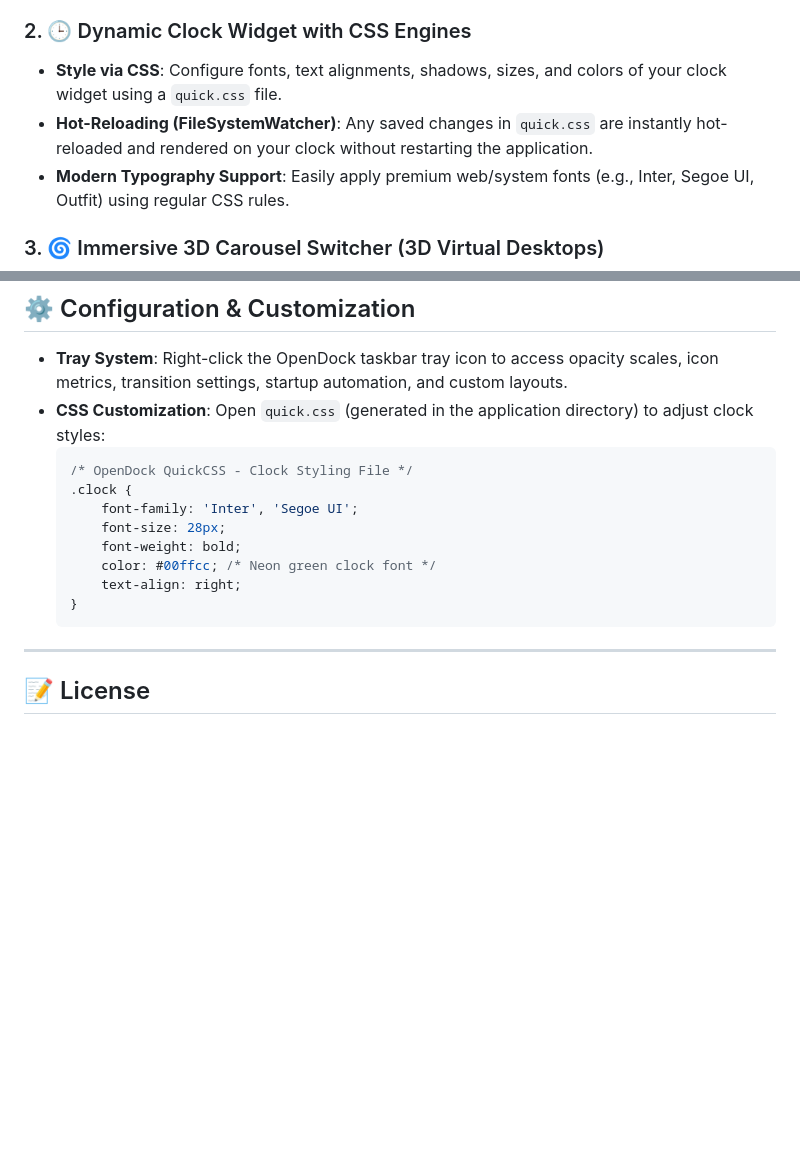
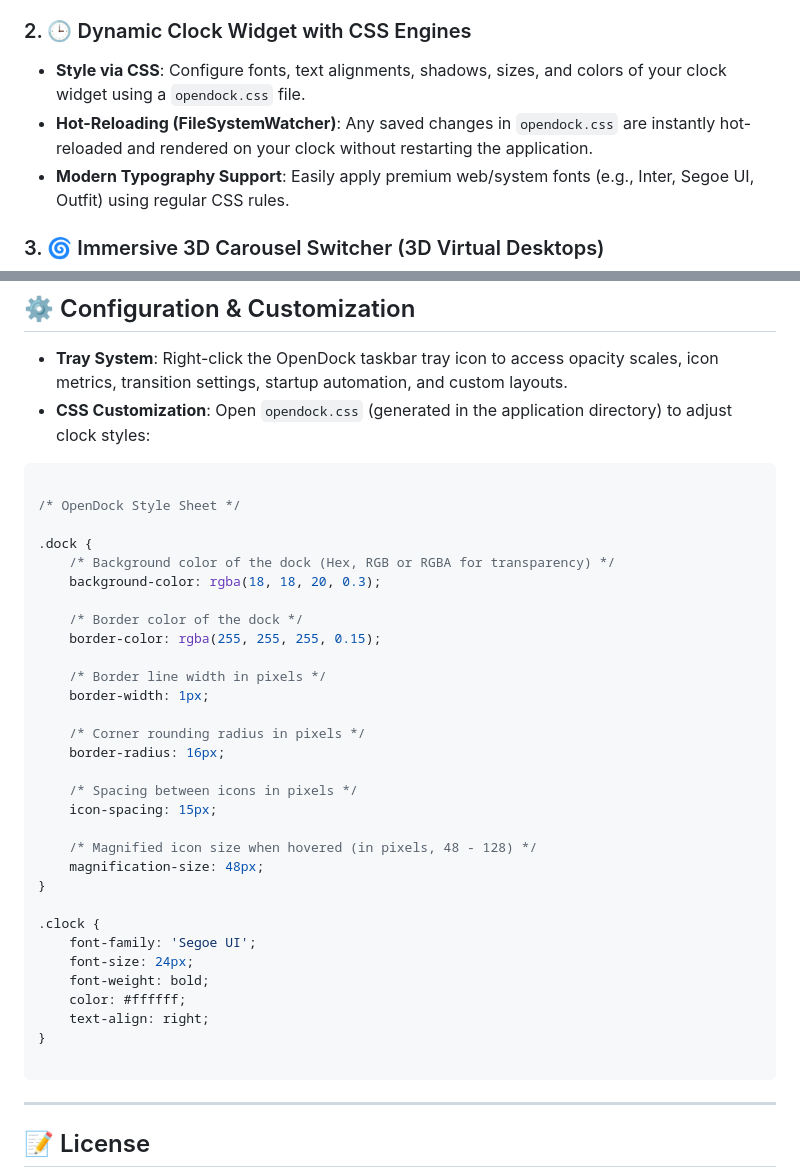
Before and after one commit to bruhgit/OpenDock, a Markdown page: README.md, 2 parts joined by grey strips. Rendered like a GitHub page; blank space fills up the shorter version.

Commit message:
Update CSS file references in README

````diff
--- a/README.md
+++ b/README.md
@@ -13,8 +13,8 @@ A lightweight, high-performance, and modern **macOS-style Dock for Windows 11 an
 * **Custom Logo Launcher**: Upload your own custom `32x32` pixel image for the start menu button or reset to the Windows default icon with one click.
 
 ### 2. 🕒 Dynamic Clock Widget with CSS Engines
-* **Style via CSS**: Configure fonts, text alignments, shadows, sizes, and colors of your clock widget using a `quick.css` file.
-* **Hot-Reloading (FileSystemWatcher)**: Any saved changes in `quick.css` are instantly hot-reloaded and rendered on your clock without restarting the application.
+* **Style via CSS**: Configure fonts, text alignments, shadows, sizes, and colors of your clock widget using a `opendock.css` file.
+* **Hot-Reloading (FileSystemWatcher)**: Any saved changes in `opendock.css` are instantly hot-reloaded and rendered on your clock without restarting the application.
 * **Modern Typography Support**: Easily apply premium web/system fonts (e.g., Inter, Segoe UI, Outfit) using regular CSS rules.
 
 ### 3. 🌀 Immersive 3D Carousel Switcher (3D Virtual Desktops)
@@ -48,17 +48,40 @@ OpenDock relies entirely on native Win32/COM/DWM APIs. You do not need to instal
 ## ⚙️ Configuration & Customization
 
 * **Tray System**: Right-click the OpenDock taskbar tray icon to access opacity scales, icon metrics, transition settings, startup automation, and custom layouts.
-* **CSS Customization**: Open `quick.css` (generated in the application directory) to adjust clock styles:
-  ```css
-  /* OpenDock QuickCSS - Clock Styling File */
-  .clock {
-      font-family: 'Inter', 'Segoe UI';
-      font-size: 28px;
-      font-weight: bold;
-      color: #00ffcc; /* Neon green clock font */
-      text-align: right;
-  }
-  ```
+* **CSS Customization**: Open `opendock.css` (generated in the application directory) to adjust clock styles:
+```css
+
+/* OpenDock Style Sheet */
+
+.dock {
+    /* Background color of the dock (Hex, RGB or RGBA for transparency) */
+    background-color: rgba(18, 18, 20, 0.3);
+
+    /* Border color of the dock */
+    border-color: rgba(255, 255, 255, 0.15);
+
+    /* Border line width in pixels */
+    border-width: 1px;
+
+    /* Corner rounding radius in pixels */
+    border-radius: 16px;
+
+    /* Spacing between icons in pixels */
+    icon-spacing: 15px;
+
+    /* Magnified icon size when hovered (in pixels, 48 - 128) */
+    magnification-size: 48px;
+}
+
+.clock {
+    font-family: 'Segoe UI';
+    font-size: 24px;
+    font-weight: bold;
+    color: #ffffff;
+    text-align: right;
+}
+
+```
 
 ---
 
````
